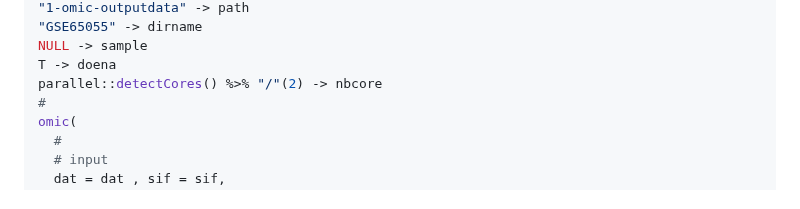
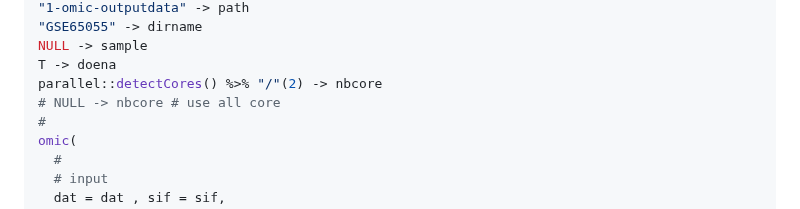
Before and after one commit to fdumbioinfo/moal, a Markdown page: README.md, the part around the change. GitHub-like rendering.

```diff
--- a/README.md
+++ b/README.md
@@ -53,6 +53,7 @@ annot %>% head
 NULL -> sample
 T -> doena
 parallel::detectCores() %>% "/"(2) -> nbcore
+# NULL -> nbcore # use all core
 #
 omic(
   #
```
